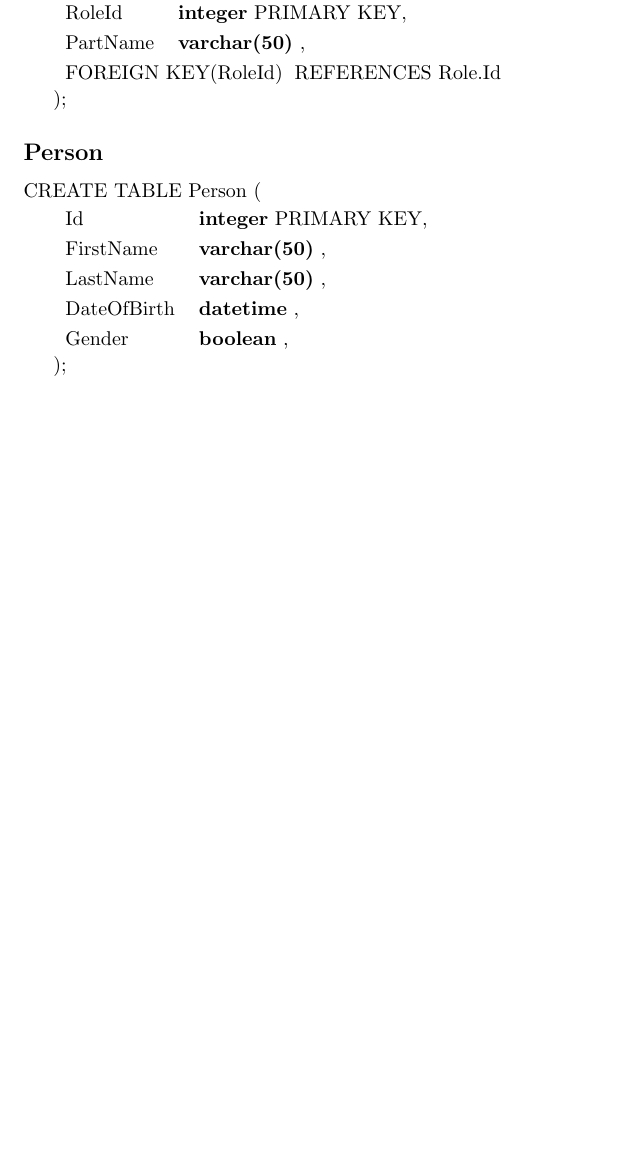
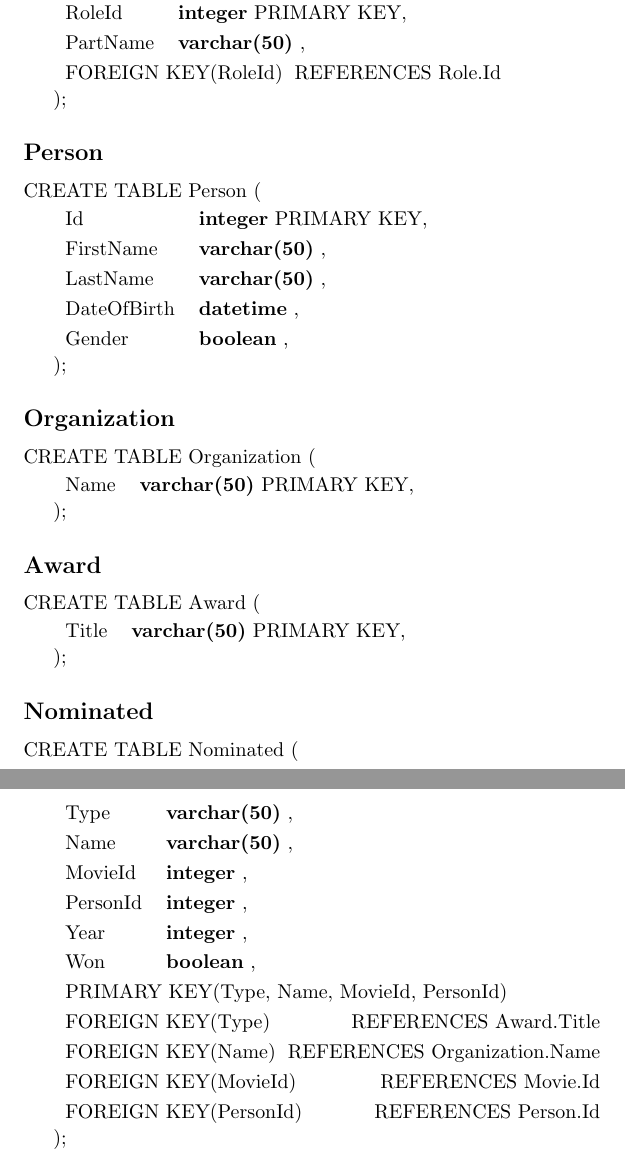
Before and after one commit to Thalmann/courses, a LaTeX document (DB/main.tex, which reads DB/selfstudy4.tex): part of page 21 of 21 before the commit and two parts of pages 21 and 22 of 22 after it, the two joined at a grey line, cut so that both start at the same text, the shorter picture padded with empty space. Compiled offline with pdfLaTeX.

Commit message:
Added the rest of the sql create statements

```diff
--- a/DB/selfstudy4.tex
+++ b/DB/selfstudy4.tex
@@ -213,3 +213,28 @@ Thus all relational schemas are in BCNF.
 \attribute{DateOfBirth}{datetime}{}
 \attribute{Gender}{boolean}{}
 \end{createSQL}
+
+\subsection*{Organization}
+\begin{createSQL}{Organization}
+\attribute{Name}{varchar(50)}{primary key}
+\end{createSQL}
+
+\subsection*{Award}
+\begin{createSQL}{Award}
+\attribute{Title}{varchar(50)}{primary key}
+\end{createSQL}
+
+\subsection*{Nominated}
+\begin{createSQL}{Nominated}
+\attribute{Type}{varchar(50)}{}
+\attribute{Name}{varchar(50)}{}
+\attribute{MovieId}{integer}{}
+\attribute{PersonId}{integer}{}
+\attribute{Year}{integer}{}
+\attribute{Won}{boolean}{}
+\primarykey{Type, Name, MovieId, PersonId}
+\foreignkey{Type}{Award.Title}
+\foreignkey{Name}{Organization.Name}
+\foreignkey{MovieId}{Movie.Id}
+\foreignkey{PersonId}{Person.Id}
+\end{createSQL}
```
